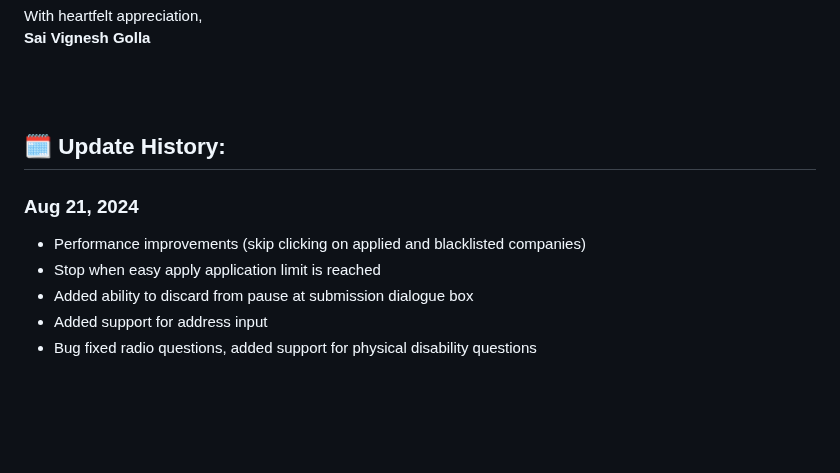
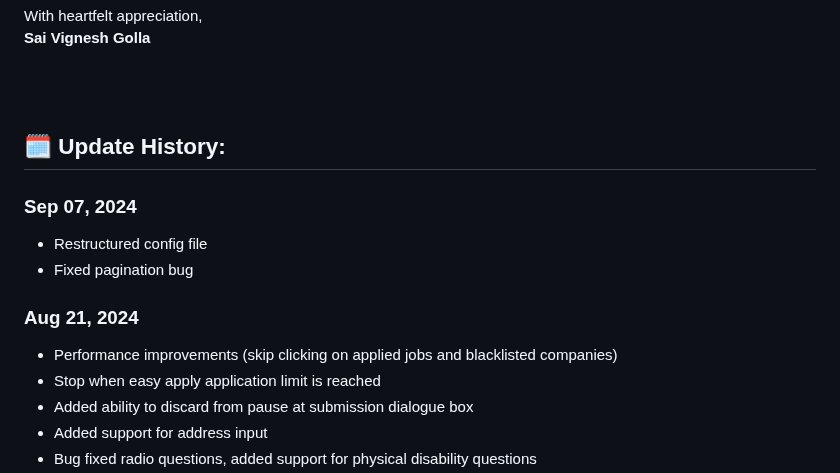
Before and after one commit to knoxrover/ImTiredOfJustApplying, a Markdown page: README.md, the part around the change. Drawn GitHub-style; blank space fills up the shorter version.

```diff
--- a/README.md
+++ b/README.md
@@ -135,8 +135,12 @@ With heartfelt appreciation, <br>
 
 
 ## 🗓️ Update History:
+### Sep 07, 2024
+- Restructured config file
+- Fixed pagination bug
+
 ### Aug 21, 2024
-- Performance improvements (skip clicking on applied and blacklisted companies)
+- Performance improvements (skip clicking on applied jobs and blacklisted companies)
 - Stop when easy apply application limit is reached
 - Added ability to discard from pause at submission dialogue box
 - Added support for address input
```
